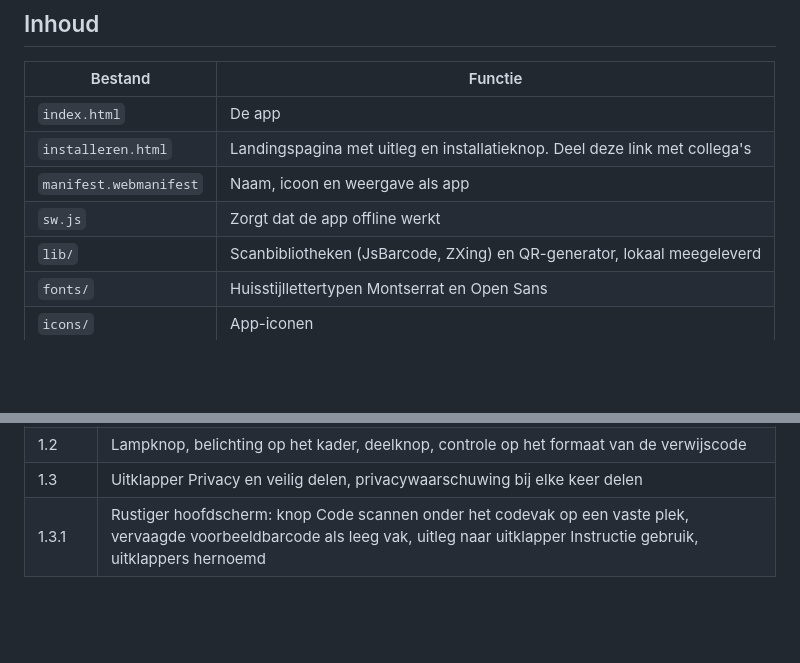
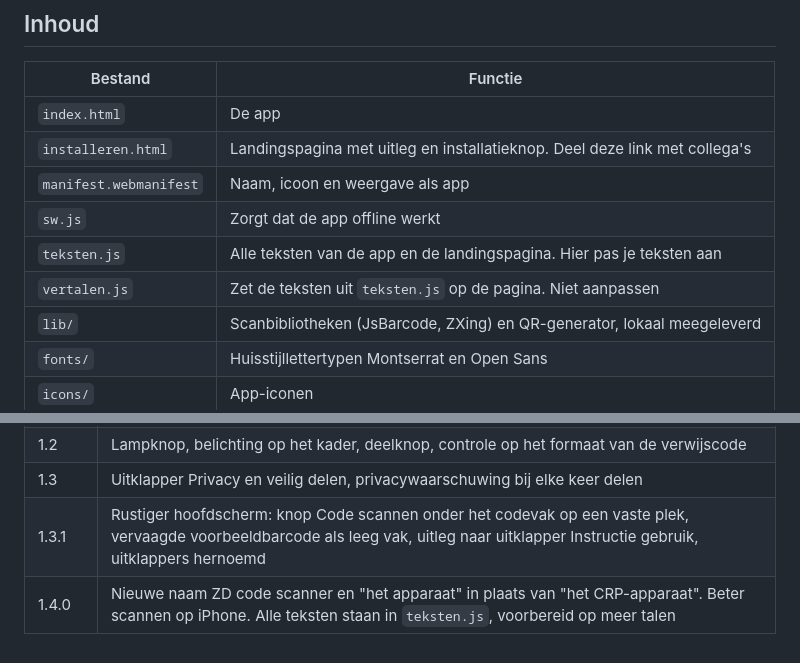
Before and after one commit to JeroenArtsFZ/CRP-Doorgeefcode, a Markdown page: README.md, 2 parts joined by grey strips. GitHub-like rendering; blank space fills up the shorter version.

Commit message:
Update README with new files and version 1.4.0 details
Added new entries for teksten.js and vertalen.js in the README, along with version 1.4.0 updates regarding app name and scanning improvements.

```diff
--- a/README.md
+++ b/README.md
@@ -8,6 +8,8 @@
 | `installeren.html` | Landingspagina met uitleg en installatieknop. Deel deze link met collega's |
 | `manifest.webmanifest` | Naam, icoon en weergave als app |
 | `sw.js` | Zorgt dat de app offline werkt |
+| `teksten.js` | Alle teksten van de app en de landingspagina. Hier pas je teksten aan |
+| `vertalen.js` | Zet de teksten uit `teksten.js` op de pagina. Niet aanpassen |
 | `lib/` | Scanbibliotheken (JsBarcode, ZXing) en QR-generator, lokaal meegeleverd |
 | `fonts/` | Huisstijllettertypen Montserrat en Open Sans |
 | `icons/` | App-iconen |
@@ -53,3 +55,4 @@ Deel met collega's het adres van `installeren.html`, bijvoorbeeld `https://jeroe
 | 1.2 | Lampknop, belichting op het kader, deelknop, controle op het formaat van de verwijscode |
 | 1.3 | Uitklapper Privacy en veilig delen, privacywaarschuwing bij elke keer delen |
 | 1.3.1 | Rustiger hoofdscherm: knop Code scannen onder het codevak op een vaste plek, vervaagde voorbeeldbarcode als leeg vak, uitleg naar uitklapper Instructie gebruik, uitklappers hernoemd |
+| 1.4.0 | Nieuwe naam ZD code scanner en "het apparaat" in plaats van "het CRP-apparaat". Beter scannen op iPhone. Alle teksten staan in `teksten.js`, voorbereid op meer talen |
```
